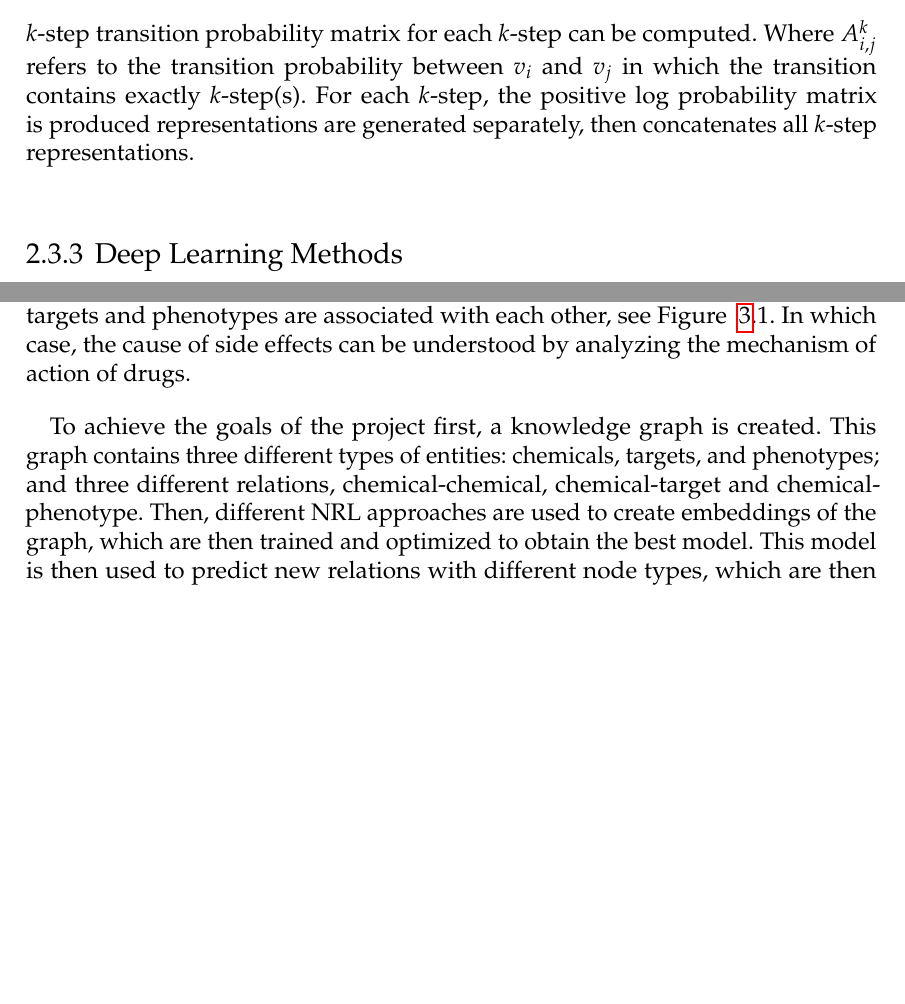
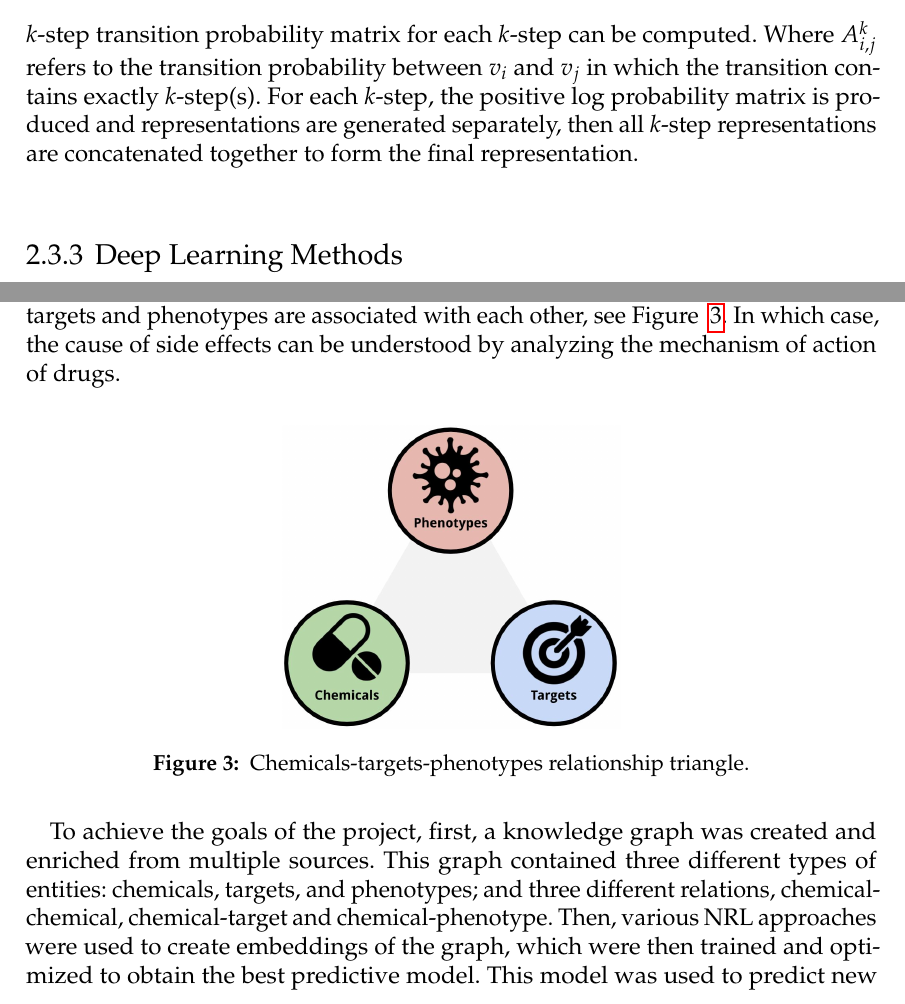
Before and after one commit to AldisiRana/masters_thesis, a LaTeX thesis (main.tex, which reads content/computerscience.tex, content/motivation.tex): two parts of pages 29 and 32 of 68, joined at a grey line, cut so that both start at the same text, the shorter picture padded with empty space. Compiled offline with pdfLaTeX.

Commit message:
edit ch2 and ch3

```diff
--- a/content/computerscience.tex
+++ b/content/computerscience.tex
@@ -110,7 +110,7 @@ The method starts by creating three matrices, an adjacency matrix $S$, which ind
 \begin{equation} \label{eq:grarep_01}
 A = D^{-1}S
 \end{equation}
-$k$-step transition probability matrix for each $k$-step can be computed. Where $A^{k}_{i,j}$ refers to the transition probability between $v_{i}$ and $v_{j}$ in which the transition contains exactly $k$-step(s). For each $k$-step, the positive log probability matrix is produced representations are generated separately, then concatenates all $k$-step representations.
+$k$-step transition probability matrix for each $k$-step can be computed. Where $A^{k}_{i,j}$ refers to the transition probability between $v_{i}$ and $v_{j}$ in which the transition contains exactly $k$-step(s). For each $k$-step, the positive log probability matrix is produced and representations are generated separately, then all $k$-step representations are concatenated together to form the final representation.
 
 \subsection{Deep Learning Methods}
 While the previously described methods perform poorly on large and real world information networks and face challenges in handling non-linear data structures \cite{cui_survey_2017}, deep learning methods solve these issues by incorporating autoencoders, which contain multiple nonlinear functions,  and deep neural networks, which are robust and effective because of their multi-layered architecture \cite{cai_comprehensive_2017}. These kind of models have been used in tasks like utilizing electronic health records for risk prediction \cite{cheng_risk_2016}, and predicting polypharmacological side effects \cite{zitnik_modeling_2018}.
--- a/content/motivation.tex
+++ b/content/motivation.tex
@@ -1,10 +1,13 @@
 \chapter{Motivation}
 \label{motivation}
 
-The goal of this thesis is to create a network that can be analyzed in the hope of understanding the causes of side effects for any drug represented in the network. The assumption is that a relationship triangle can be created in which chemicals, targets and phenotypes are associated with each other, see Figure ~\ref{fig:workflow}.1. In which case, the cause of side effects can be understood by analyzing the mechanism of action of drugs.
-
-To achieve the goals of the project first, a knowledge graph is created. This graph contains three different types of entities: chemicals, targets, and phenotypes; and three different relations, chemical-chemical, chemical-target and chemical-phenotype. Then, different \ac{NRL} approaches are used to create embeddings of the graph, which are then trained and optimized to obtain the best model. This model is then used to predict new relations with different node types, which are then analyzed using literature. A schematic of the workflow is presented in Figure ~\ref{fig:workflow}.
+The goal of this thesis is to create a network that can be analyzed in the hope of understanding the causes of side effects for any drug represented in the network. The assumption is that a relationship triangle can be created in which chemicals, targets and phenotypes are associated with each other, see Figure ~\ref{fig:triangle}. In which case, the cause of side effects can be understood by analyzing the mechanism of action of drugs.
 
 \begin{figure}[!ht]
     \centering
-    \includegraphics[scale=0.35]
+    \includegraphics[scale=0.175]
+    {figures/triangle.jpg}
+    \caption{\label{fig:triangle} Chemicals-targets-phenotypes relationship triangle.}
+\end{figure}
+
+To achieve the goals of the project, first, a knowledge graph was created and enriched from multiple sources. This graph contained three different types of entities: chemicals, targets, and phenotypes; and three different relations, chemical-chemical, chemical-target and chemical-phenotype. Then, various \ac{NRL} approaches were used to create embeddings of the graph, which were then trained and optimized to obtain the best predictive model. This model was used to predict new relations with different node types, which were then analyzed using literature. A schematic of the workflow is presented in Figure ~\ref{fig:workflow}.
```
Also changed, not shown: content/computerscience.tex (12 more changed lines), content/motivation.tex (4 more changed lines).
